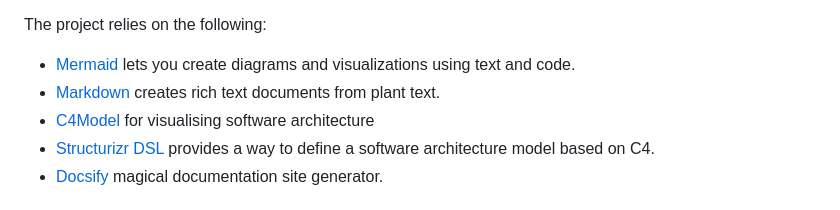
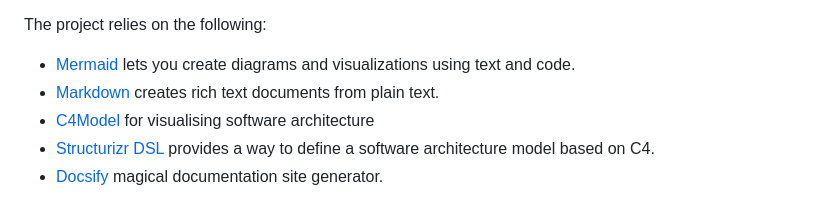
Before and after one commit to JustinBusschau/C4-DSL-Builder, a Markdown page: README.md, the part around one of its changes. Rendered like a GitHub page.

Commit message:
fix typos and some styling in the readme

```diff
--- a/README.md
+++ b/README.md
@@ -15,7 +15,7 @@ The project relies on the following:
 - [Mermaid](https://mermaid.js.org/intro/) lets you create diagrams and visualizations using text
 and code.
 - [Markdown](https://guides.github.com/features/mastering-markdown/) creates rich text documents
-from plant text.
+from plain text.
 - [C4Model](https://c4model.com/) for visualising software architecture
 - [Structurizr DSL](https://structurizr.com/dsl) provides a way to define a software architecture
 model based on C4.
```
Also changed, not shown: other parts of README.md (+4 -2 lines), docs/README.MD (+1 -1 lines).
